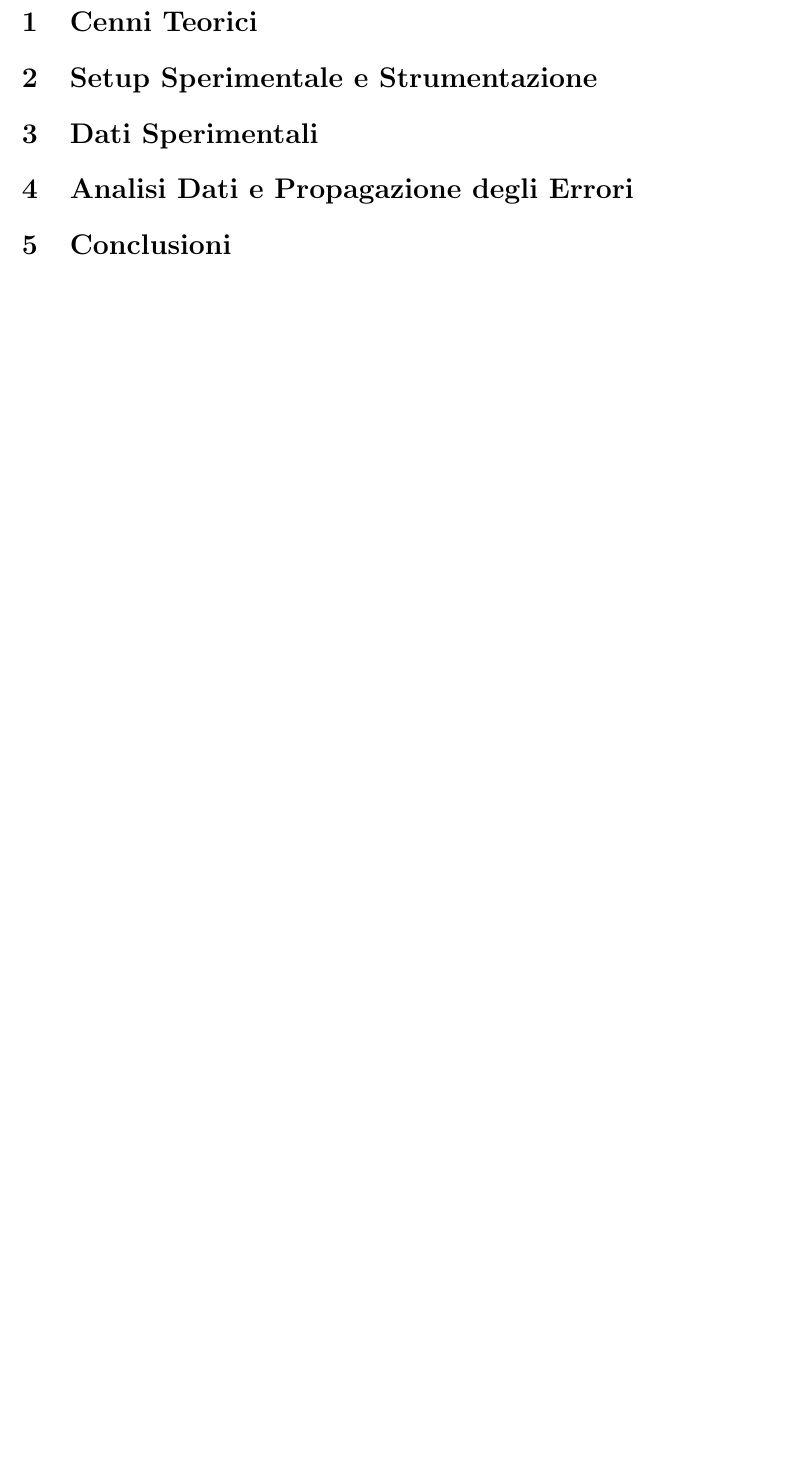
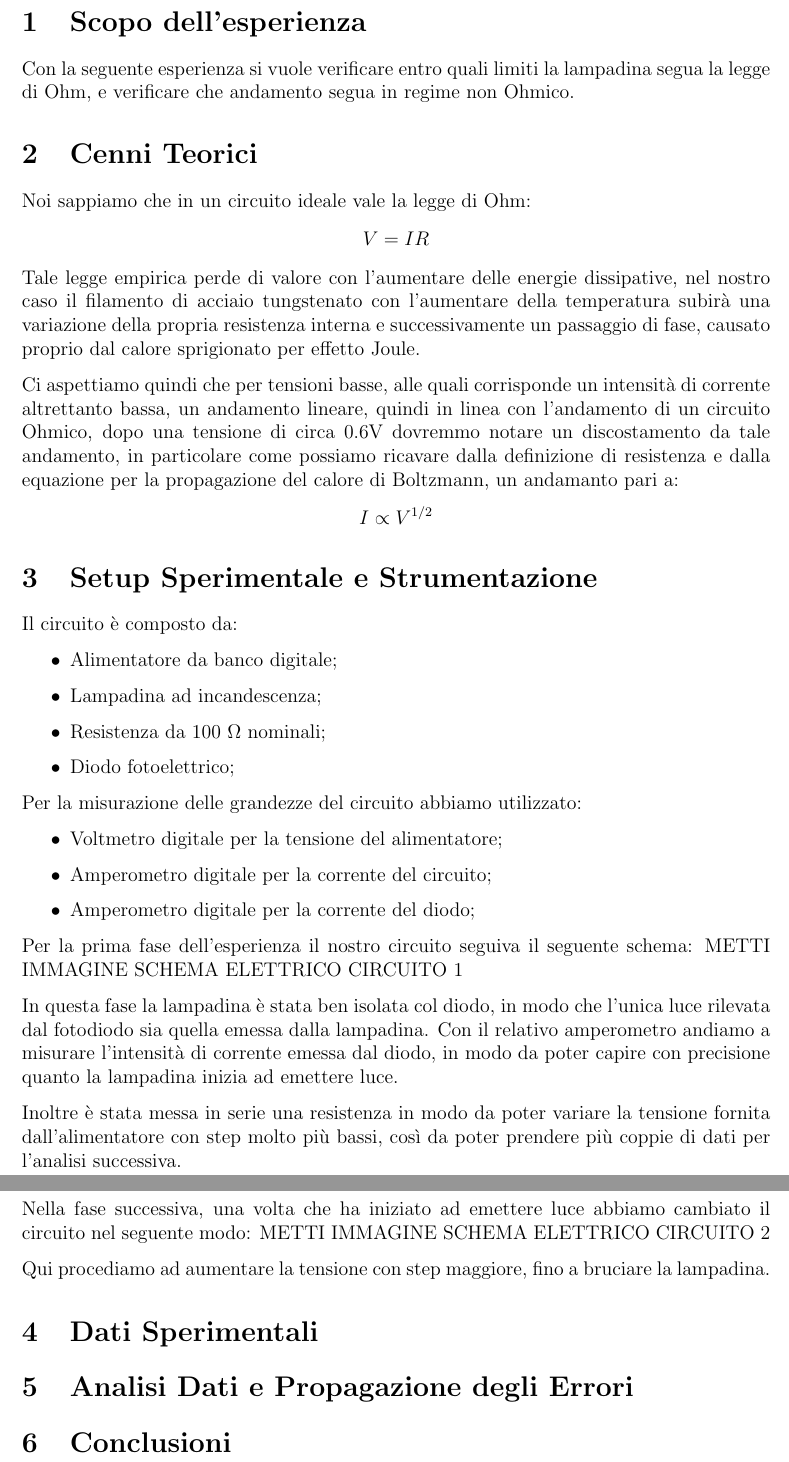
Before and after one commit to eddiBressan/esperienza_lampadina, a LaTeX document (relazione/main.tex): part of page 2 of 2 before the commit and two parts of pages 2 and 3 of 3 after it, the two joined at a grey line, cut at the place of the change, the shorter picture padded with empty space. Compiled offline with pdfLaTeX.

Commit message:
inizio sommario relazione

```diff
--- a/relazione/main.tex
+++ b/relazione/main.tex
@@ -20,7 +20,7 @@
 \usepackage[colorlinks=true, linkcolor=black, urlcolor=blue]{hyperref}
 
 % Dati del documento
-\title{\textbf{Verifica della resistenza interna di una lampadina ad incandescenza}}
+\title{\textbf{Misura della curva caratteristica di una lampadina a incandescenza}}
 \author{\textbf{Studenti:} Bressan Eddi, Feoli Francesco, Rosa Carlotta}
 \date{\today}
 
@@ -30,11 +30,62 @@
 \tableofcontents
 \newpage
 
+\section{Scopo dell'esperienza}
+Con la seguente esperienza si vuole verificare entro quali limiti la lampadina segua la legge
+di Ohm, e verificare che andamento segua in regime non Ohmico.
 \section{Cenni Teorici}
 % Inserire qui il modello teorico, le equazioni della resistenza e le relazioni di base
+Noi sappiamo che in un circuito ideale vale la legge di Ohm:
+\begin{equation*}
+    V = I  R
+\end{equation*}
+Tale legge empirica perde di valore con l'aumentare delle energie dissipative, nel nostro
+caso il filamento di acciaio tungstenato con l'aumentare della temperatura subirà una variazione
+della propria resistenza interna e successivamente un passaggio di fase, causato proprio
+dal calore sprigionato per effetto Joule.
 
+Ci aspettiamo quindi che per tensioni basse, alle quali corrisponde un intensità di corrente
+altrettanto bassa, un andamento lineare, quindi in linea con l'andamento di un circuito Ohmico,
+dopo una tensione di circa 0.6V dovremmo notare un discostamento da tale andamento, in particolare come possiamo
+ricavare dalla definizione di resistenza e dalla equazione per la propagazione del calore
+di Boltzmann, un andamanto pari a:
+\begin{equation*}
+    I \propto V^{1/2}
+\end{equation*}
 \section{Setup Sperimentale e Strumentazione}
 % Descrizione del circuito, strumenti usati (voltmetro, amperometro, alimentatore) e sensibilità
+Il circuito è composto da:
+\begin{itemize}
+    \item Alimentatore da banco digitale;
+    \item Lampadina ad incandescenza;
+    \item Resistenza da 100 $\Omega$ nominali;
+    \item Diodo fotoelettrico;
+\end{itemize}
+
+Per la misurazione delle grandezze del circuito abbiamo utilizzato:
+\begin{itemize}
+    \item Voltmetro digitale per la tensione del alimentatore;
+    \item Amperometro digitale per la corrente del circuito;
+    \item Amperometro digitale per la corrente del diodo;
+\end{itemize}
+
+Per la prima fase dell'esperienza il nostro circuito seguiva il seguente schema:
+METTI IMMAGINE SCHEMA ELETTRICO CIRCUITO 1
+
+In questa fase la lampadina è stata ben isolata col diodo, in modo che l'unica luce rilevata
+dal fotodiodo sia quella emessa dalla lampadina.
+Con il relativo amperometro andiamo a misurare l'intensità di corrente emessa dal diodo, in modo da
+poter capire con precisione quanto la lampadina inizia ad emettere luce.
+
+Inoltre è stata messa in serie una resistenza in modo da poter variare la tensione fornita
+dall'alimentatore con step molto più bassi, così da poter prendere più coppie di dati per l'analisi successiva.
+
+Nella fase successiva, una volta che ha iniziato ad emettere luce abbiamo cambiato il circuito nel seguente modo:
+METTI IMMAGINE SCHEMA ELETTRICO CIRCUITO 2
+
+Qui procediamo ad aumentare la tensione con step maggiore, fino a bruciare la lampadina.
+
+
 
 \section{Dati Sperimentali}
 % Tabelle con le misure raccolte (tensioni, correnti, ecc.)
```
Also changed, not shown: relazione/main.pdf.
